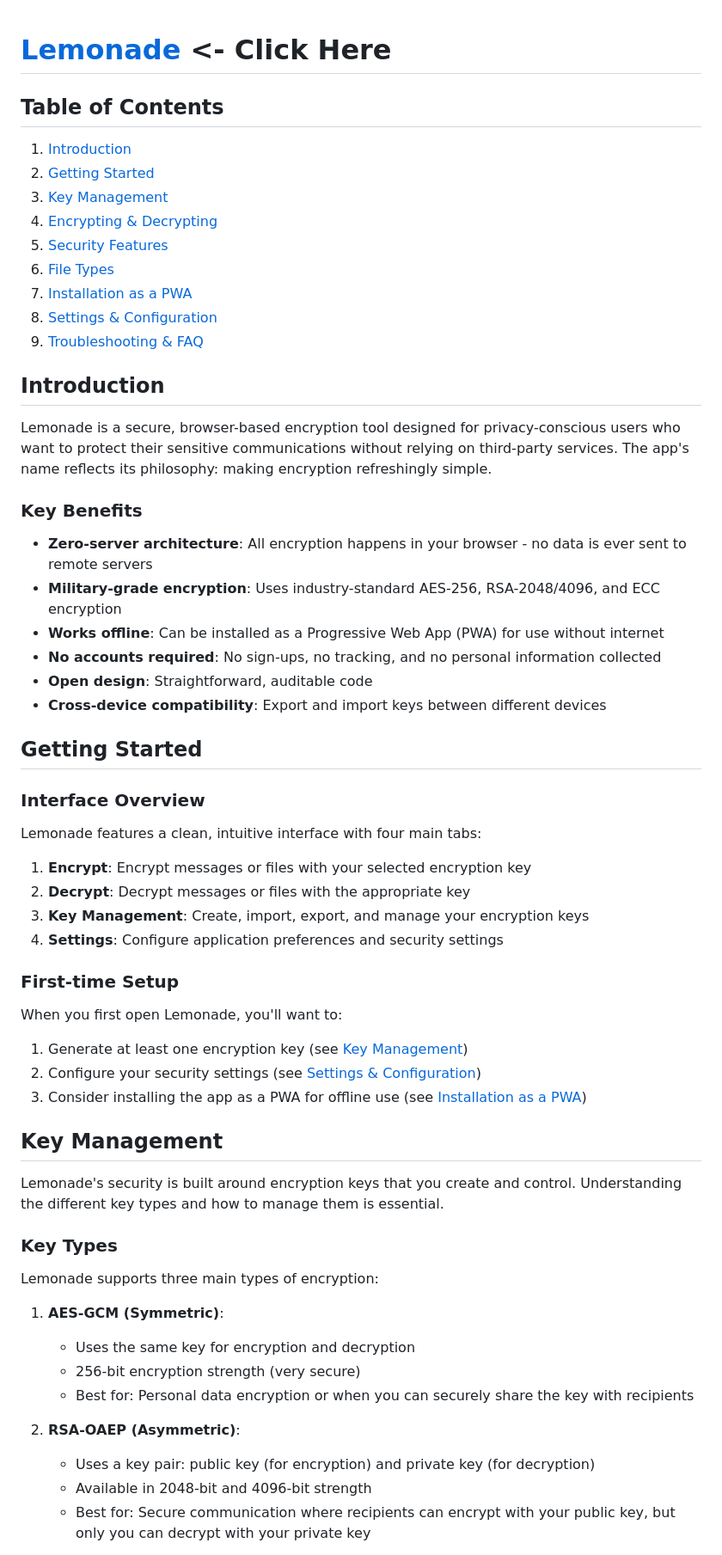
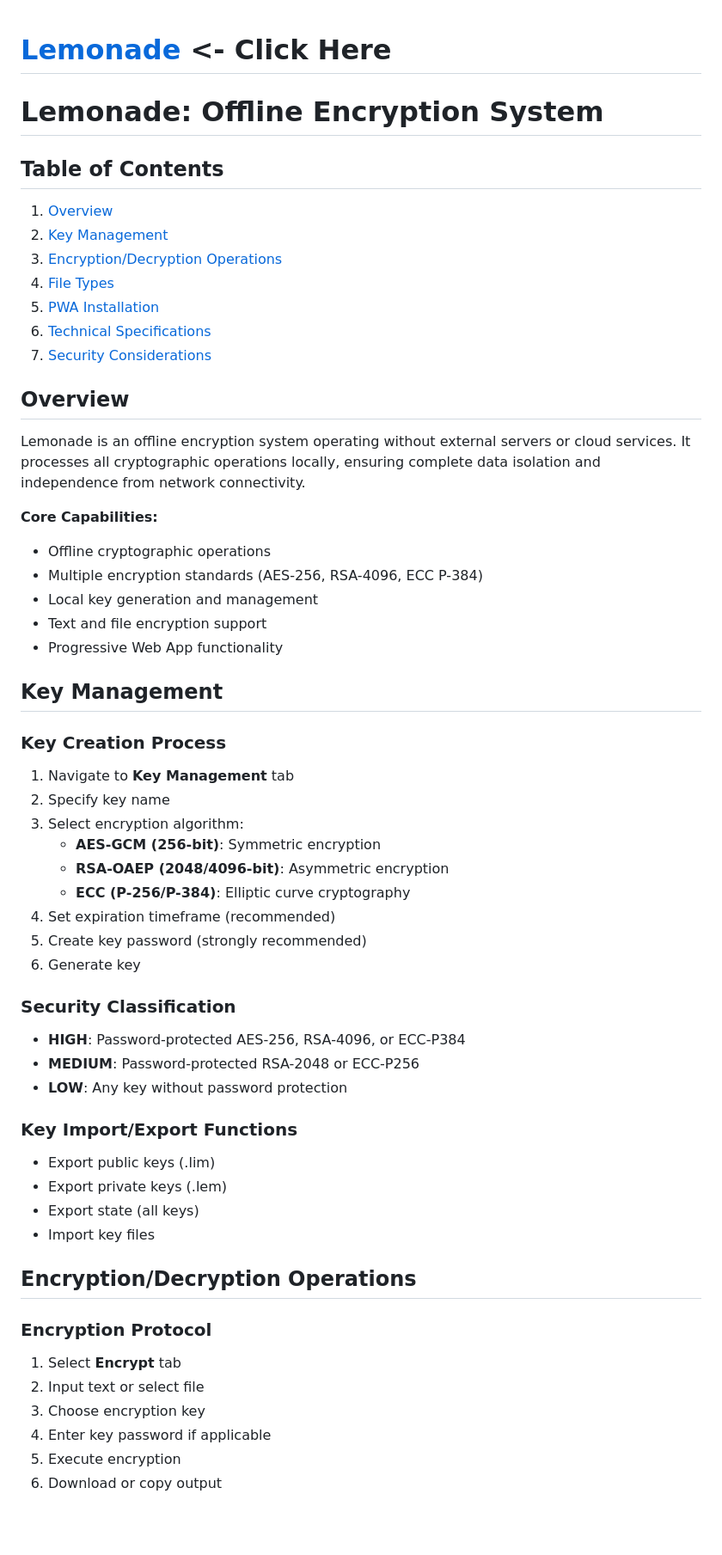
Before and after one commit to elkmire/Lemonade, a Markdown page: README.md, the part around the change printed below. Shown: that part at 86% size. GitHub-like rendering; blank space fills up the shorter version.

```diff
--- a/README.md
+++ b/README.md
@@ -1,64 +1,58 @@
 # [Lemonade](https://elkmire.github.io/Lemonade/) <- Click Here
 
+# Lemonade: Offline Encryption System
+
 ## Table of Contents
+1. [Overview](#overview)
+2. [Key Management](#key-management)
+3. [Encryption/Decryption Operations](#encryptiondecryption-operations)
+4. [File Types](#file-types)
+5. [PWA Installation](#pwa-installation)
+6. [Technical Specifications](#technical-specifications)
+7. [Security Considerations](#security-considerations)
 
-1. [Introduction](#introduction)
-2. [Getting Started](#getting-started)
-3. [Key Management](#key-management)
-4. [Encrypting & Decrypting](#encrypting--decrypting)
-5. [Security Features](#security-features)
-6. [File Types](#file-types)
-7. [Installation as a PWA](#installation-as-a-pwa)
-8. [Settings & Configuration](#settings--configuration)
-9. [Troubleshooting & FAQ](#troubleshooting--faq)
+## Overview
 
-## Introduction
+Lemonade is an offline encryption system operating without external servers or cloud services. It processes all cryptographic operations locally, ensuring complete data isolation and independence from network connectivity.
 
-Lemonade is a secure, browser-based encryption tool designed for privacy-conscious users who want to protect their sensitive communications without relying on third-party services. The app's name reflects its philosophy: making encryption refreshingly simple.
-
-### Key Benefits
-
-- **Zero-server architecture**: All encryption happens in your browser - no data is ever sent to remote servers
-- **Military-grade encryption**: Uses industry-standard AES-256, RSA-2048/4096, and ECC encryption
-- **Works offline**: Can be installed as a Progressive Web App (PWA) for use without internet
-- **No accounts required**: No sign-ups, no tracking, and no personal information collected
-- **Open design**: Straightforward, auditable code
-- **Cross-device compatibility**: Export and import keys between different devices
-
-## Getting Started
-
-### Interface Overview
-
-Lemonade features a clean, intuitive interface with four main tabs:
-
-1. **Encrypt**: Encrypt messages or files with your selected encryption key
-2. **Decrypt**: Decrypt messages or files with the appropriate key
-3. **Key Management**: Create, import, export, and manage your encryption keys
-4. **Settings**: Configure application preferences and security settings
-
-### First-time Setup
-
-When you first open Lemonade, you'll want to:
-
-1. Generate at least one encryption key (see [Key Management](#key-management))
-2. Configure your security settings (see [Settings & Configuration](#settings--configuration))
-3. Consider installing the app as a PWA for offline use (see [Installation as a PWA](#installation-as-a-pwa))
+**Core Capabilities:**
+- Offline cryptographic operations
+- Multiple encryption standards (AES-256, RSA-4096, ECC P-384)
+- Local key generation and management
+- Text and file encryption support
+- Progressive Web App functionality
 
 ## Key Management
 
-Lemonade's security is built around encryption keys that you create and control. Understanding the different key types and how to manage them is essential.
+### Key Creation Process
+1. Navigate to **Key Management** tab
+2. Specify key name
+3. Select encryption algorithm:
+   - **AES-GCM (256-bit)**: Symmetric encryption
+   - **RSA-OAEP (2048/4096-bit)**: Asymmetric encryption
+   - **ECC (P-256/P-384)**: Elliptic curve cryptography
+4. Set expiration timeframe (recommended)
+5. Create key password (strongly recommended)
+6. Generate key
 
-### Key Types
+### Security Classification
+- **HIGH**: Password-protected AES-256, RSA-4096, or ECC-P384
+- **MEDIUM**: Password-protected RSA-2048 or ECC-P256
+- **LOW**: Any key without password protection
 
-Lemonade supports three main types of encryption:
+### Key Import/Export Functions
+- Export public keys (.lim)
+- Export private keys (.lem)
+- Export state (all keys)
+- Import key files
 
-1. **AES-GCM (Symmetric)**:
-   - Uses the same key for encryption and decryption
-   - 256-bit encryption strength (very secure)
-   - Best for: Personal data encryption or when you can securely share the key with recipients
+## Encryption/Decryption Operations
 
-2. **RSA-OAEP (Asymmetric)**:
-   - Uses a key pair: public key (for encryption) and private key (for decryption)
-   - Available in 2048-bit and 4096-bit strength
-   - Best for: Secure communication where recipients can encrypt with your public key, but only you can decrypt with your private key
+### Encryption Protocol
+1. Select **Encrypt** tab
+2. Input text or select file
+3. Choose encryption key
+4. Enter key password if applicable
+5. Execute encryption
+6. Download or copy output
 
```
Also changed, not shown: other parts of README.md (+75 -199 lines).
